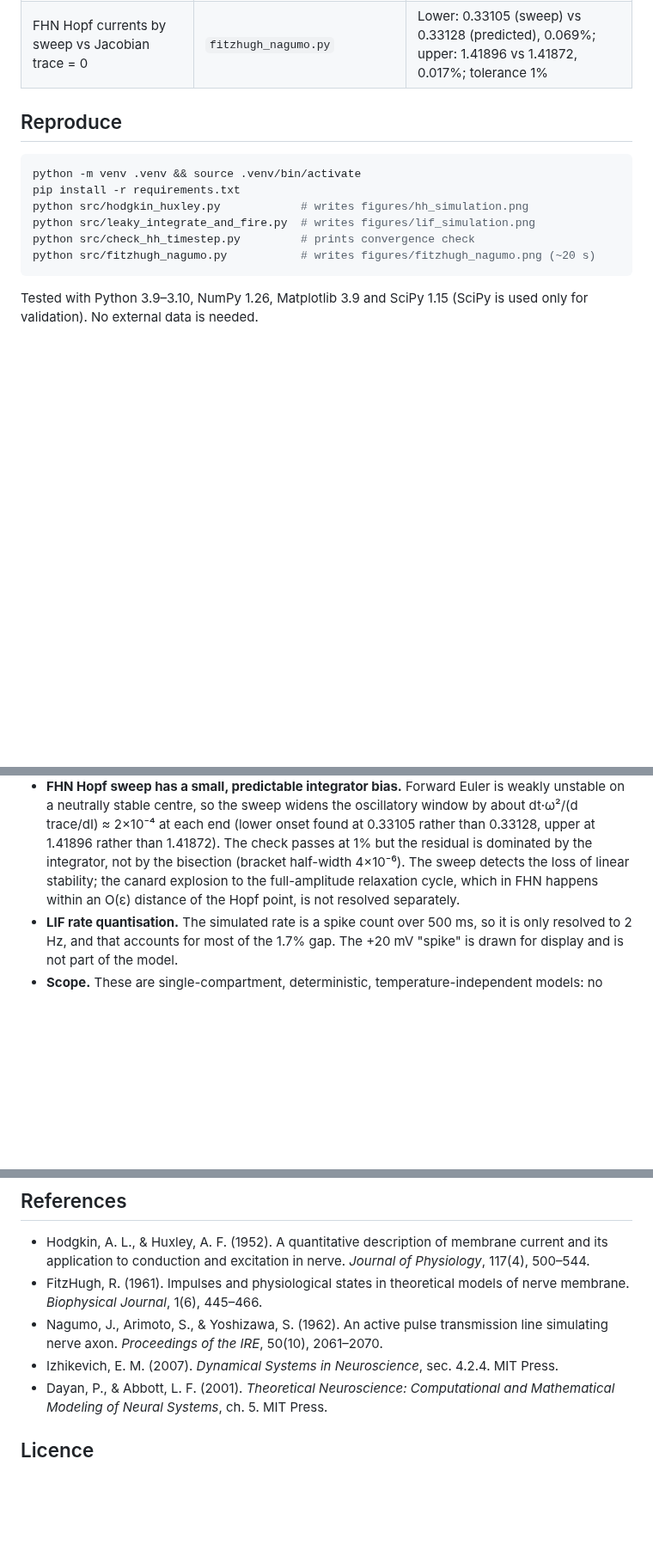
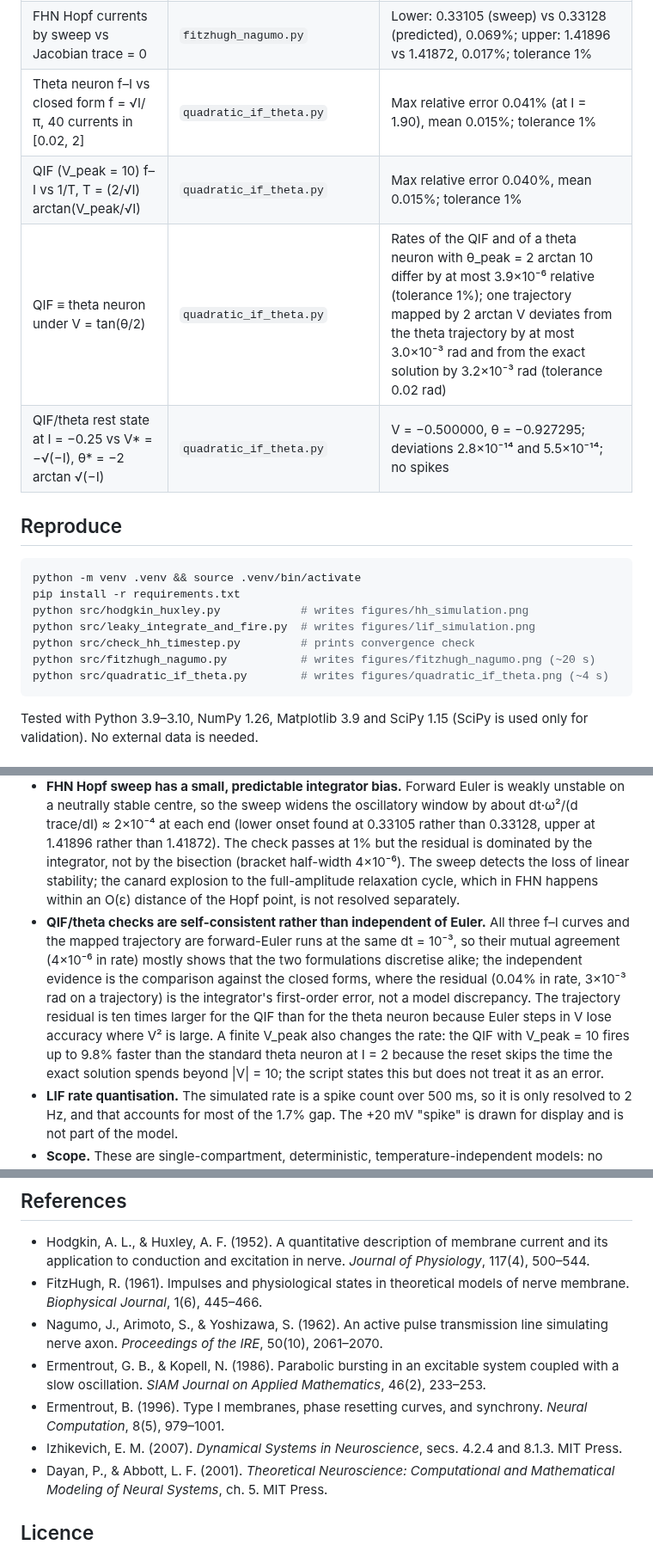
Before and after one commit to suhasreddybv/neuron-models-from-scratch, a Markdown page: README.md, 3 parts joined by grey strips. Shown at 86% size. Drawn GitHub-style; blank space fills up the shorter version.

````diff
--- a/README.md
+++ b/README.md
@@ -32,6 +38,10 @@ This repository grows by one model per day in order of difficulty; see [ROADMAP.
 | HH timestep convergence, dt 0.01 vs 0.001 ms | `check_hh_timestep.py` | Same spike count (7); max spike-time shift 0.019 ms |
 | FHN rest state at I = 0 vs cubic root of the nullcline equations | `fitzhugh_nagumo.py` | (v*, w*) = (−1.19941, −0.62426) in both; max deviation 1.1e−13 |
 | FHN Hopf currents by sweep vs Jacobian trace = 0 | `fitzhugh_nagumo.py` | Lower: 0.33105 (sweep) vs 0.33128 (predicted), 0.069%; upper: 1.41896 vs 1.41872, 0.017%; tolerance 1% |
+| Theta neuron f–I vs closed form f = √I/π, 40 currents in [0.02, 2] | `quadratic_if_theta.py` | Max relative error 0.041% (at I = 1.90), mean 0.015%; tolerance 1% |
+| QIF (V_peak = 10) f–I vs 1/T, T = (2/√I) arctan(V_peak/√I) | `quadratic_if_theta.py` | Max relative error 0.040%, mean 0.015%; tolerance 1% |
+| QIF ≡ theta neuron under V = tan(θ/2) | `quadratic_if_theta.py` | Rates of the QIF and of a theta neuron with θ_peak = 2 arctan 10 differ by at most 3.9×10⁻⁶ relative (tolerance 1%); one trajectory mapped by 2 arctan V deviates from the theta trajectory by at most 3.0×10⁻³ rad and from the exact solution by 3.2×10⁻³ rad (tolerance 0.02 rad) |
+| QIF/theta rest state at I = −0.25 vs V* = −√(−I), θ* = −2 arctan √(−I) | `quadratic_if_theta.py` | V = −0.500000, θ = −0.927295; deviations 2.8×10⁻¹⁴ and 5.5×10⁻¹⁴; no spikes |
 
 ## Reproduce
 
@@ -42,6 +52,7 @@ python src/hodgkin_huxley.py            # writes figures/hh_simulation.png
 python src/leaky_integrate_and_fire.py  # writes figures/lif_simulation.png
 python src/check_hh_timestep.py         # prints convergence check
 python src/fitzhugh_nagumo.py           # writes figures/fitzhugh_nagumo.png (~20 s)
+python src/quadratic_if_theta.py        # writes figures/quadratic_if_theta.png (~4 s)
 ```
 
 Tested with Python 3.9–3.10, NumPy 1.26, Matplotlib 3.9 and SciPy 1.15 (SciPy is used only for validation). No external data is needed.
@@ -52,6 +63,7 @@ Tested with Python 3.9–3.10, NumPy 1.26, Matplotlib 3.9 and SciPy 1.15 (SciPy
 - **HH is not compared quantitatively with published traces.** Spike shape, the ~+40 mV first peak and the ~70 Hz rate look qualitatively right for these parameters. No curve from the 1952 paper or a reference simulator (NEURON, Brian2) has been overlaid.
 - **Singular rate functions.** α_m and α_n divide by zero at exactly V = −40 mV and −55 mV. No guard exists, despite the comment in the code. Floating-point trajectories do not hit these values in practice, but a clamped-voltage experiment at those holding potentials would return NaN.
 - **FHN Hopf sweep has a small, predictable integrator bias.** Forward Euler is weakly unstable on a neutrally stable centre, so the sweep widens the oscillatory window by about dt·ω²/(d trace/dI) ≈ 2×10⁻⁴ at each end (lower onset found at 0.33105 rather than 0.33128, upper at 1.41896 rather than 1.41872). The check passes at 1% but the residual is dominated by the integrator, not by the bisection (bracket half-width 4×10⁻⁶). The sweep detects the loss of linear stability; the canard explosion to the full-amplitude relaxation cycle, which in FHN happens within an O(ε) distance of the Hopf point, is not resolved separately.
+- **QIF/theta checks are self-consistent rather than independent of Euler.** All three f–I curves and the mapped trajectory are forward-Euler runs at the same dt = 10⁻³, so their mutual agreement (4×10⁻⁶ in rate) mostly shows that the two formulations discretise alike; the independent evidence is the comparison against the closed forms, where the residual (0.04% in rate, 3×10⁻³ rad on a trajectory) is the integrator's first-order error, not a model discrepancy. The trajectory residual is ten times larger for the QIF than for the theta neuron because Euler steps in V lose accuracy where V² is large. A finite V_peak also changes the rate: the QIF with V_peak = 10 fires up to 9.8% faster than the standard theta neuron at I = 2 because the reset skips the time the exact solution spends beyond |V| = 10; the script states this but does not treat it as an error.
 - **LIF rate quantisation.** The simulated rate is a spike count over 500 ms, so it is only resolved to 2 Hz, and that accounts for most of the 1.7% gap. The +20 mV "spike" is drawn for display and is not part of the model.
 - **Scope.** These are single-compartment, deterministic, temperature-independent models: no noise, dendrites, synapses or networks. The scripts are procedural and have no unit tests.
 
@@ -60,7 +72,9 @@ Tested with Python 3.9–3.10, NumPy 1.26, Matplotlib 3.9 and SciPy 1.15 (SciPy
 - Hodgkin, A. L., & Huxley, A. F. (1952). A quantitative description of membrane current and its application to conduction and excitation in nerve. *Journal of Physiology*, 117(4), 500–544.
 - FitzHugh, R. (1961). Impulses and physiological states in theoretical models of nerve membrane. *Biophysical Journal*, 1(6), 445–466.
 - Nagumo, J., Arimoto, S., & Yoshizawa, S. (1962). An active pulse transmission line simulating nerve axon. *Proceedings of the IRE*, 50(10), 2061–2070.
-- Izhikevich, E. M. (2007). *Dynamical Systems in Neuroscience*, sec. 4.2.4. MIT Press.
+- Ermentrout, G. B., & Kopell, N. (1986). Parabolic bursting in an excitable system coupled with a slow oscillation. *SIAM Journal on Applied Mathematics*, 46(2), 233–253.
+- Ermentrout, B. (1996). Type I membranes, phase resetting curves, and synchrony. *Neural Computation*, 8(5), 979–1001.
+- Izhikevich, E. M. (2007). *Dynamical Systems in Neuroscience*, secs. 4.2.4 and 8.1.3. MIT Press.
 - Dayan, P., & Abbott, L. F. (2001). *Theoretical Neuroscience: Computational and Mathematical Modeling of Neural Systems*, ch. 5. MIT Press.
 
 ## Licence
````
Also changed, not shown: other parts of README.md (+8 -2 lines), ROADMAP.md (+1 -1 lines), figures/quadratic_if_theta.png (added), 1 other file.
